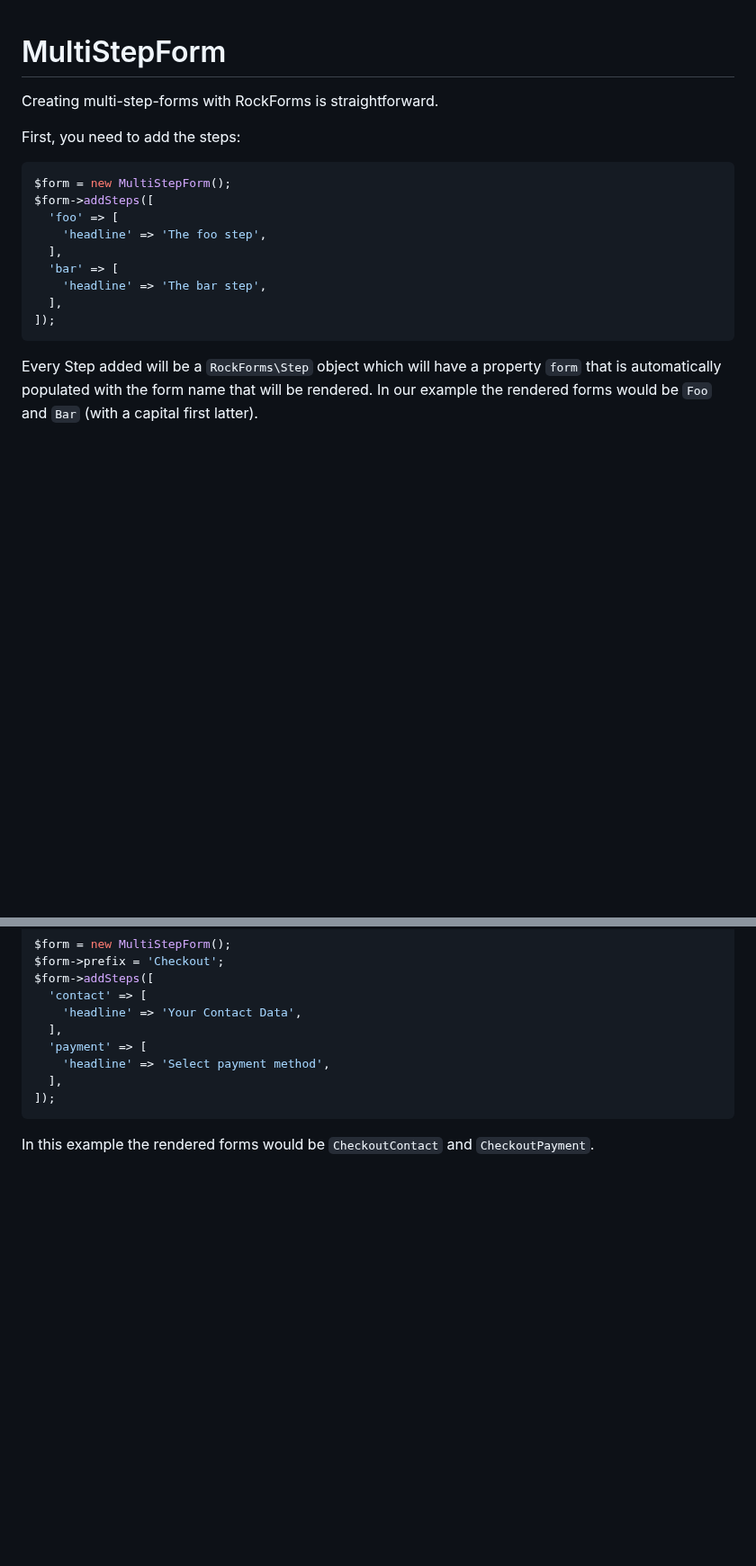
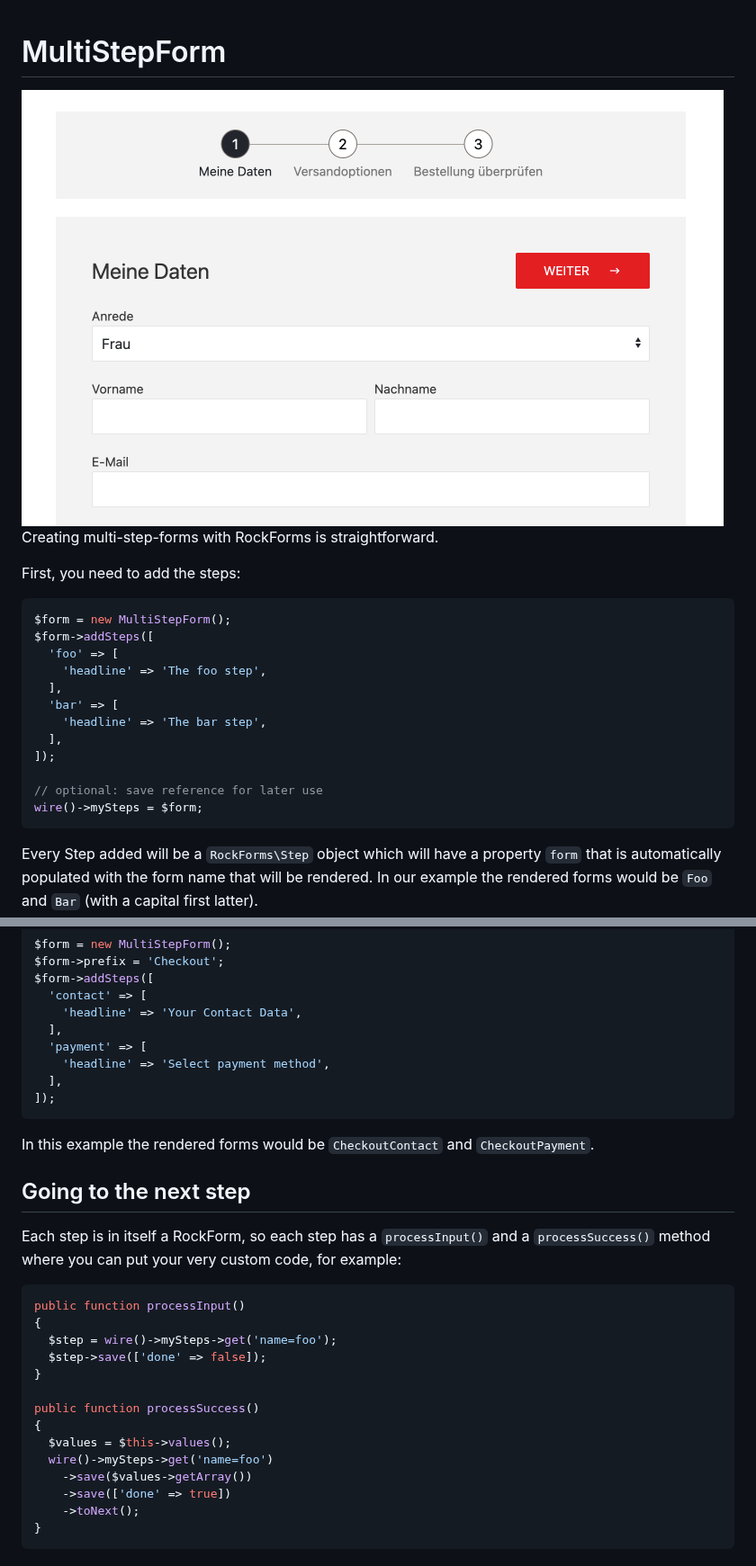
Before and after one commit to baumrock/RockForms, a Markdown page: docs/multi-step/readme.md, 2 parts joined by grey strips. Shown at 90% size. GitHub-like rendering; pictures changed too: docs/multi-step/steps.png (added); blank space fills up the shorter version.

Commit message:
fix: add missing docs

````diff
--- a/docs/multi-step/readme.md
+++ b/docs/multi-step/readme.md
@@ -1,4 +1,6 @@
 # MultiStepForm
+
+<img src='steps.png' class=blur>
 
 Creating multi-step-forms with RockForms is straightforward.
 
@@ -14,6 +16,9 @@ $form->addSteps([
     'headline' => 'The bar step',
   ],
 ]);
+
+// optional: save reference for later use
+wire()->mySteps = $form;
 ```
 
 Every Step added will be a `RockForms\Step` object which will have a property `form` that is automatically populated with the form name that will be rendered. In our example the rendered forms would be `Foo` and `Bar` (with a capital first latter).
@@ -34,3 +39,24 @@ $form->addSteps([
 ```
 
 In this example the rendered forms would be `CheckoutContact` and `CheckoutPayment`.
+
+## Going to the next step
+
+Each step is in itself a RockForm, so each step has a `processInput()` and a `processSuccess()` method where you can put your very custom code, for example:
+
+```php
+public function processInput()
+{
+  $step = wire()->mySteps->get('name=foo');
+  $step->save(['done' => false]);
+}
+
+public function processSuccess()
+{
+  $values = $this->values();
+  wire()->mySteps->get('name=foo')
+    ->save($values->getArray())
+    ->save(['done' => true])
+    ->toNext();
+}
+```
````
Also changed, not shown: 1 other file.
